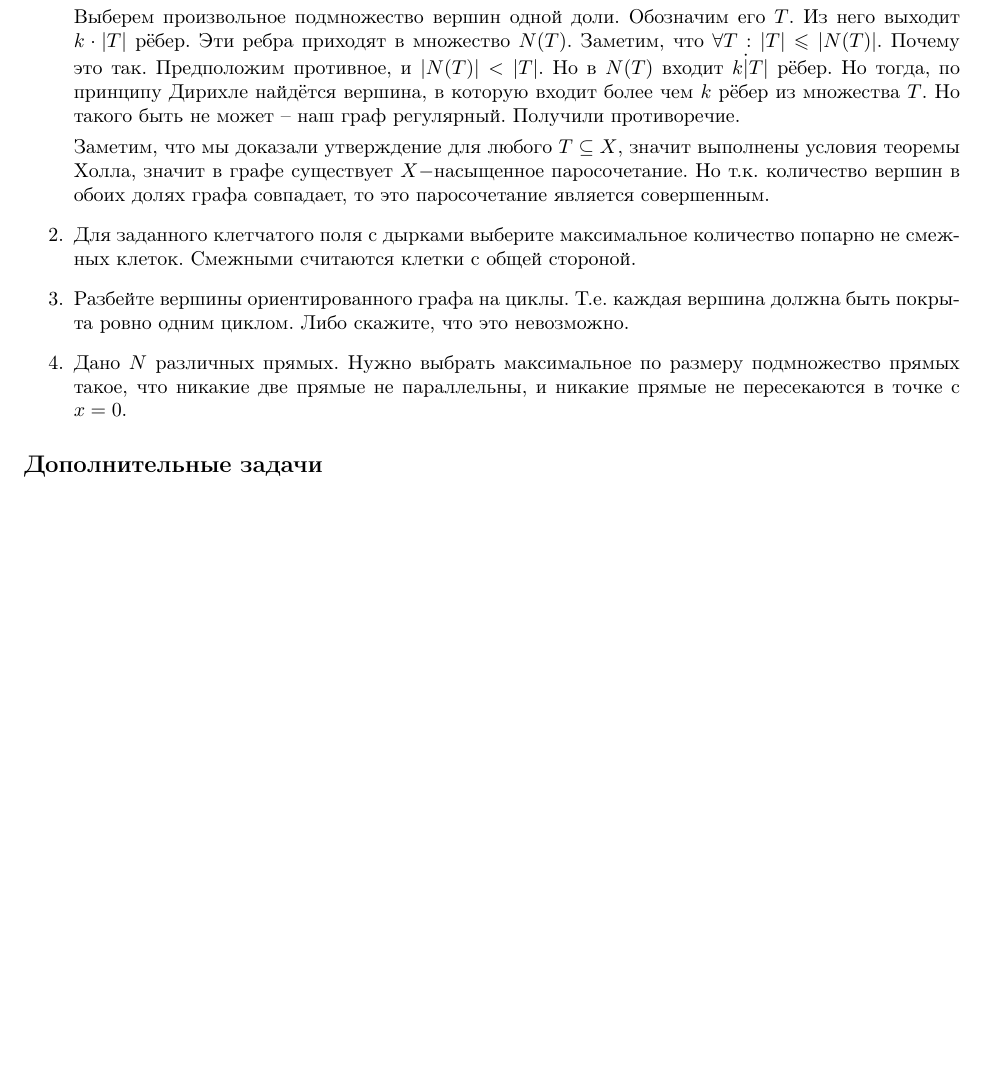
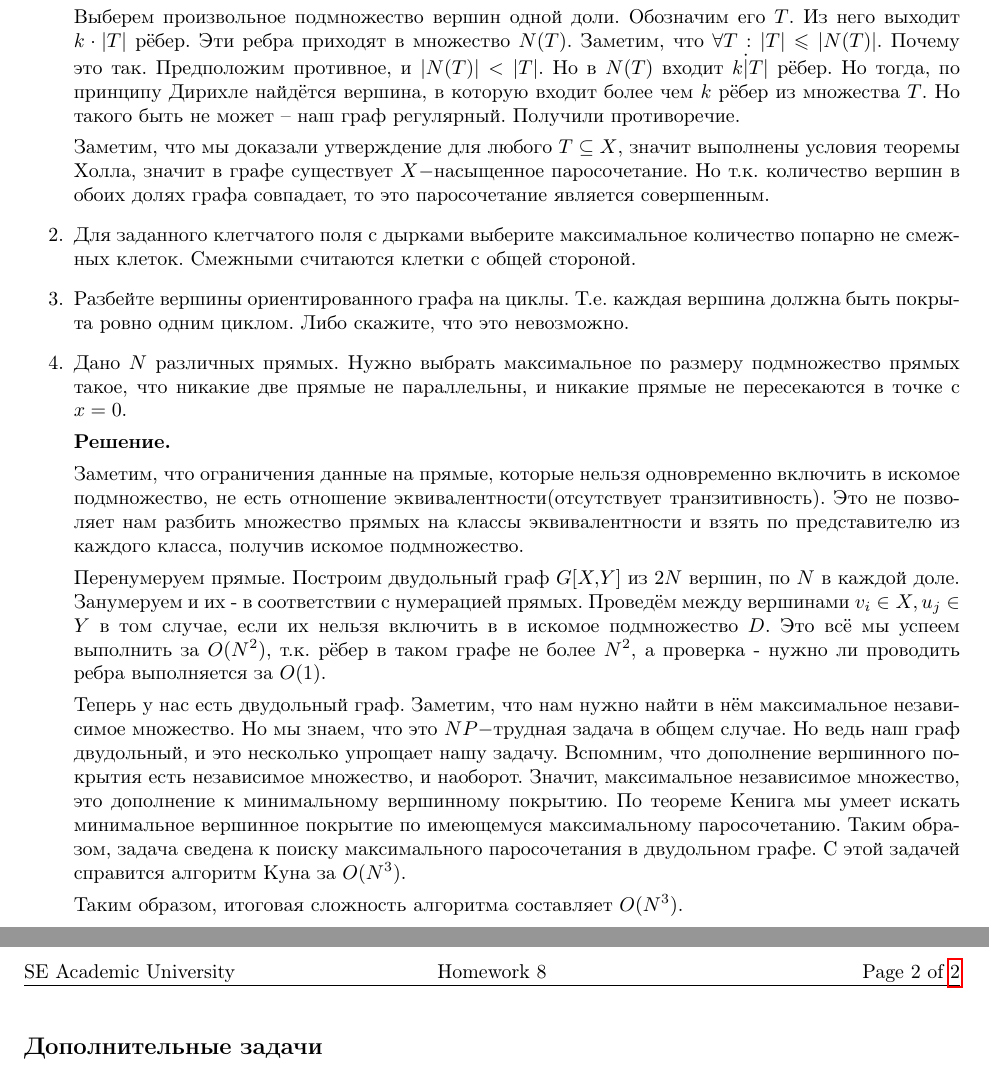
Before and after one commit to bibaev/algo-spring, a LaTeX document (ha/Report.tex, which reads ha/ha/ha10.tex): part of the page before the commit and two parts of pages 1 and 2 of 2 after it, the two joined at a grey line, cut so that both start at the same text, the shorter picture padded with empty space. Compiled offline with pdfLaTeX.

Commit message:
Add solution for task 4.

```diff
--- a/ha/ha/ha10.tex
+++ b/ha/ha/ha10.tex
@@ -25,6 +25,28 @@
 	циклом. Либо скажите, что это невозможно.
 	\item Дано $N$ различных прямых. Нужно выбрать максимальное по размеру подмножество прямых такое, что никакие
 	две прямые не параллельны, и никакие прямые не пересекаются в точке c $x = 0$.
+
+	\textbf{Решение.}
+
+	Заметим, что ограничения данные на прямые, которые нельзя одновременно включить в искомое подмножество, не
+	есть отношение эквивалентности(отсутствует транзитивность). Это не позволяет нам разбить множество прямых
+	на классы эквивалентности и взять по представителю из каждого класса, получив искомое подмножество.
+
+	Перенумеруем прямые. Построим двудольный граф $G[X,Y]$ из $2N$ вершин, по $N$ в каждой доле. Занумеруем и
+	их - в соответствии с нумерацией прямых. Проведём между вершинами $v_{i} \in X, u_j \in Y$ в том случае,
+	если их нельзя включить в в искомое подмножество $D$. Это всё мы успеем выполнить за $O(N ^ 2)$, т.к. рёбер
+	в таком графе не более $N^2$, а проверка - нужно ли проводить ребра выполняется за $O(1)$.
+
+	Теперь у нас есть двудольный граф. Заметим, что нам нужно найти в нём максимальное независимое множество.
+	Но мы знаем, что это $NP-$трудная задача в общем случае. Но ведь наш граф двудольный, и это несколько
+	упрощает нашу задачу. Вспомним, что дополнение вершинного покрытия есть независимое множество, и наоборот.
+	Значит, максимальное независимое множество, это дополнение к минимальному вершинному покрытию. По теореме
+	Кенига мы умеет искать минимальное вершинное покрытие по имеющемуся максимальному паросочетанию. Таким
+	образом, задача сведена к поиску максимального паросочетания в двудольном графе. С этой задачей справится
+	алгоритм Куна за $O(N^3)$.
+
+	Таким образом, итоговая сложность алгоритма составляет $O(N^3)$.
+
 \end{enumerate}
 
 \subsection*{Дополнительные задачи}
```
